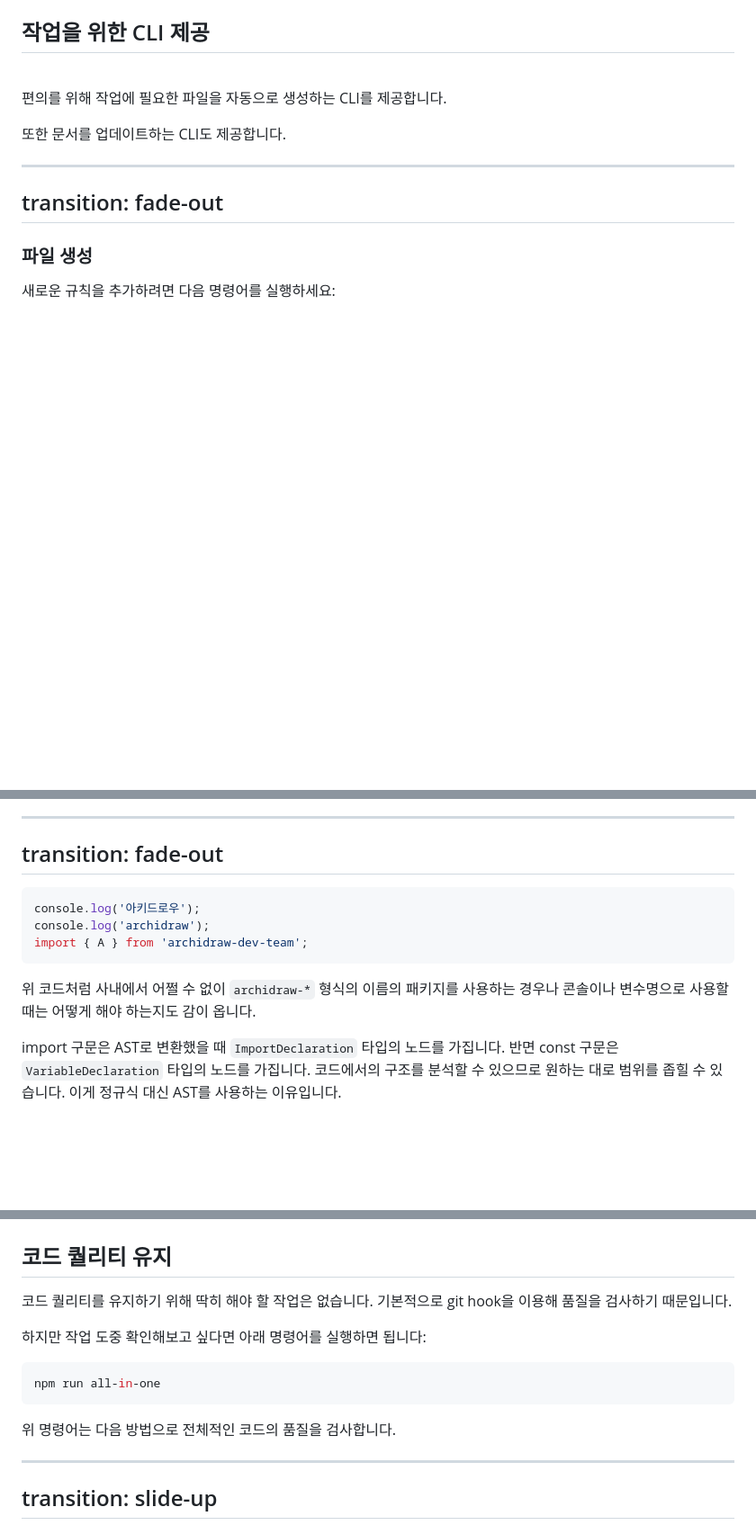
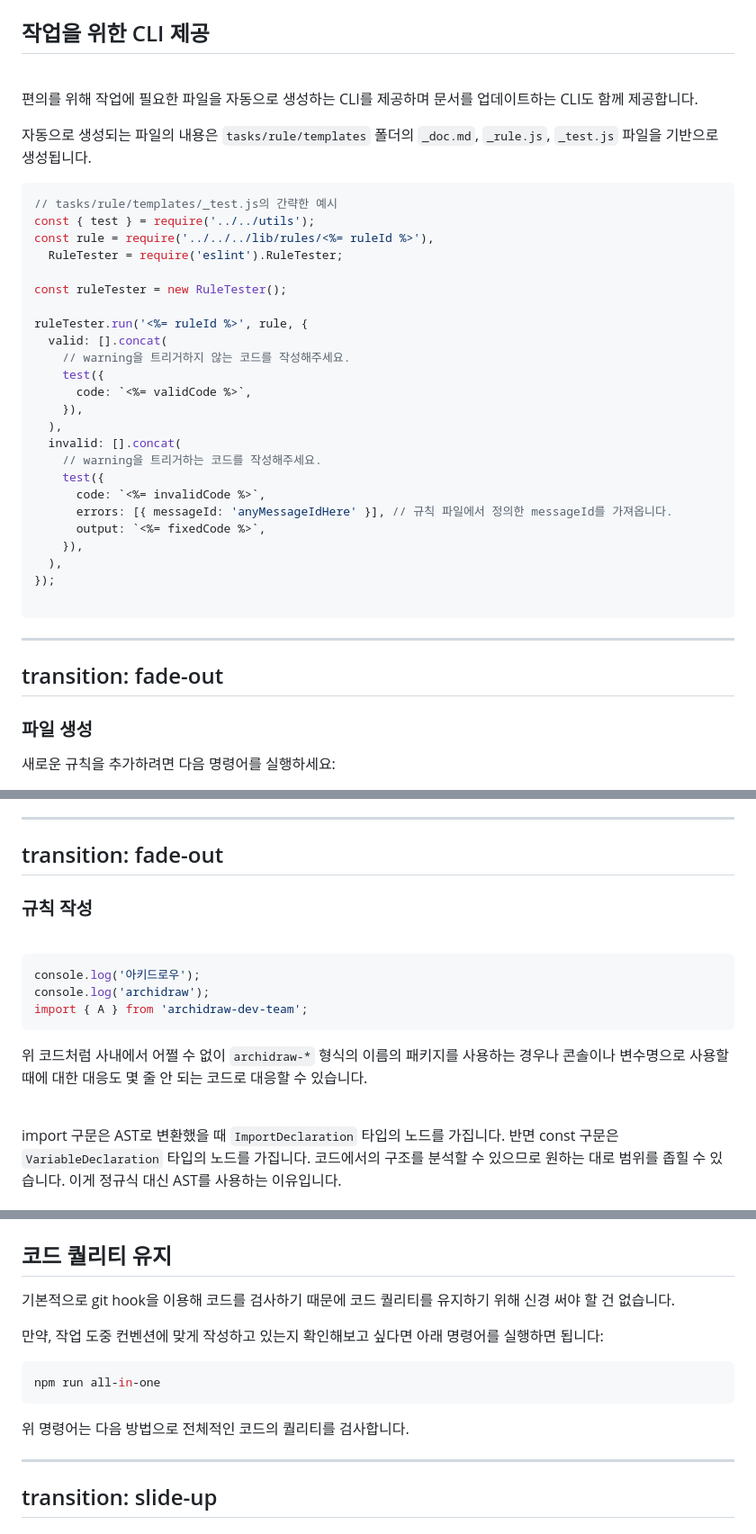
Before and after one commit to Archisketch-Ben/presentation-lint-plugin, a Markdown page: slides.md, 3 parts joined by grey strips. Shown at 90% size. Rendered like a GitHub page; blank space fills up the shorter version.

Commit message:
docs: 내용 다듬기

````diff
--- a/slides.md
+++ b/slides.md
@@ -398,9 +398,36 @@ transition: fade-out
 
 <br />
 
-편의를 위해 작업에 필요한 파일을 자동으로 생성하는 CLI를 제공합니다.
+편의를 위해 작업에 필요한 파일을 자동으로 생성하는 CLI를 제공하며 문서를 업데이트하는 CLI도 함께 제공합니다.
 
-또한 문서를 업데이트하는 CLI도 제공합니다.
+자동으로 생성되는 파일의 내용은 `tasks/rule/templates` 폴더의 `_doc.md`, `_rule.js`, `_test.js` 파일을 기반으로 생성됩니다.
+
+```js twoslash
+// tasks/rule/templates/_test.js의 간략한 예시
+const { test } = require('../../utils');
+const rule = require('../../../lib/rules/<%= ruleId %>'),
+  RuleTester = require('eslint').RuleTester;
+
+const ruleTester = new RuleTester();
+
+ruleTester.run('<%= ruleId %>', rule, {
+  valid: [].concat(
+    // warning을 트리거하지 않는 코드를 작성해주세요.
+    test({
+      code: `<%= validCode %>`,
+    }),
+  ),
+  invalid: [].concat(
+    // warning을 트리거하는 코드를 작성해주세요.
+    test({
+      code: `<%= invalidCode %>`,
+      errors: [{ messageId: 'anyMessageIdHere' }], // 규칙 파일에서 정의한 messageId를 가져옵니다.
+      output: `<%= fixedCode %>`,
+    }),
+  ),
+});
+
+```
 
 ---
 transition: fade-out
@@ -586,13 +613,19 @@ Espree AST만 읽을 수 있다면 ESLint 규칙을 쉽게 만들 수 있습니
 transition: fade-out
 ---
 
+### 규칙 작성
+
+<br />
+
 ```js twoslash
 console.log('아키드로우');
 console.log('archidraw');
 import { A } from 'archidraw-dev-team';
 ```
 
-위 코드처럼 사내에서 어쩔 수 없이 `archidraw-*` 형식의 이름의 패키지를 사용하는 경우나 콘솔이나 변수명으로 사용할 때는 어떻게 해야 하는지도 감이 옵니다.
+위 코드처럼 사내에서 어쩔 수 없이 `archidraw-*` 형식의 이름의 패키지를 사용하는 경우나 콘솔이나 변수명으로 사용할 때에 대한 대응도 몇 줄 안 되는 코드로 대응할 수 있습니다.
+
+<br />
 
 <div v-click>
 
@@ -1058,15 +1091,15 @@ transition: fade-out
 
 ## 코드 퀄리티 유지
 
-코드 퀄리티를 유지하기 위해 딱히 해야 할 작업은 없습니다. 기본적으로 git hook을 이용해 품질을 검사하기 때문입니다.
+기본적으로 git hook을 이용해 코드를 검사하기 때문에 코드 퀄리티를 유지하기 위해 신경 써야 할 건 없습니다.
 
-하지만 작업 도중 확인해보고 싶다면 아래 명령어를 실행하면 됩니다:
+만약, 작업 도중 컨벤션에 맞게 작성하고 있는지 확인해보고 싶다면 아래 명령어를 실행하면 됩니다:
 
 ```bash
 npm run all-in-one
 ```
 
-위 명령어는 다음 방법으로 전체적인 코드의 품질을 검사합니다.
+위 명령어는 다음 방법으로 전체적인 코드의 퀄리티를 검사합니다.
 
 ---
 transition: slide-up
````
Also changed, not shown: other parts of slides.md (+4 -4 lines).
